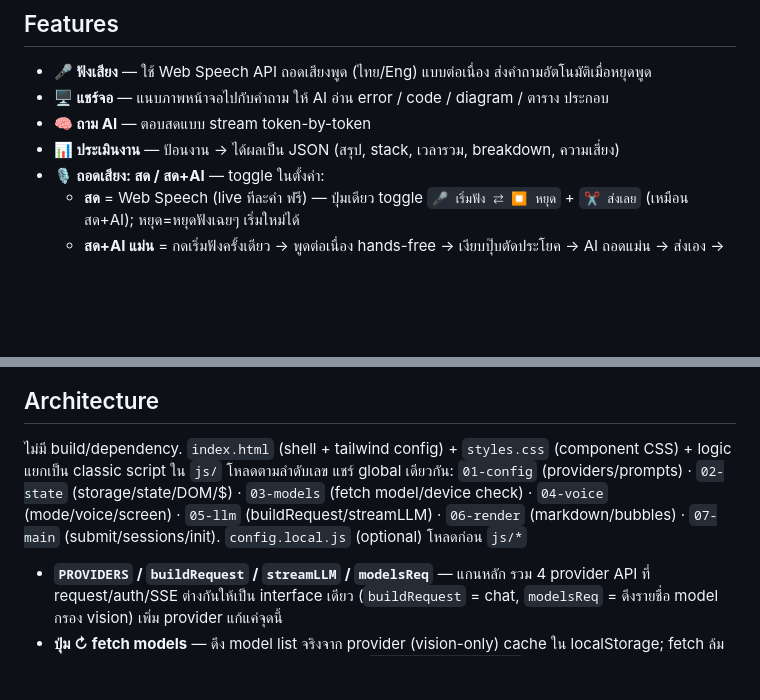
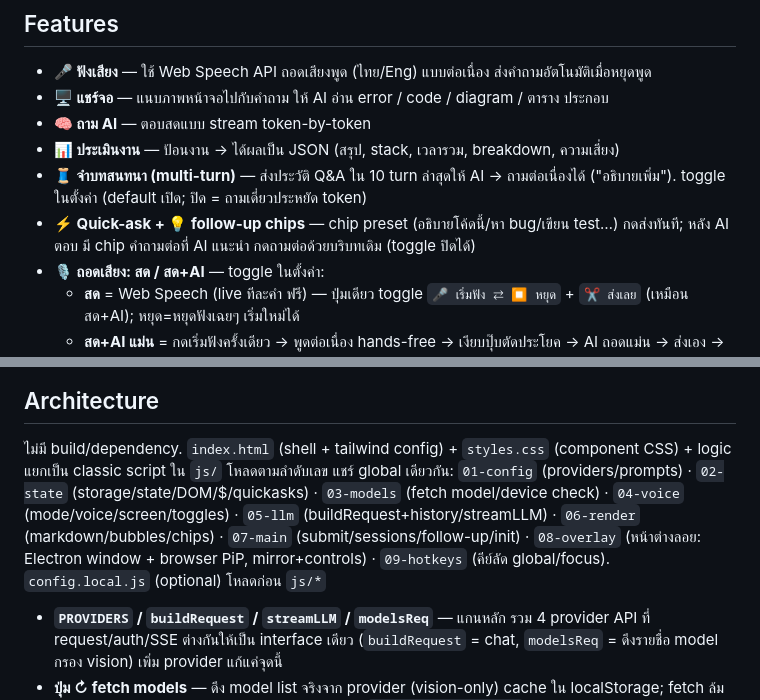
Before and after one commit to jason2071/meeting-assistant, a Markdown page: README.md, 2 parts joined by grey strips. Rendered like a GitHub page; blank space fills up the shorter version.

Commit message:
feat(docs): update README and CLAUDE.md to include multi-turn conversation and quick-ask features

```diff
--- a/README.md
+++ b/README.md
@@ -8,6 +8,8 @@
 - **🖥 แชร์จอ** — แนบภาพหน้าจอไปกับคำถาม ให้ AI อ่าน error / code / diagram / ตาราง ประกอบ
 - **🧠 ถาม AI** — ตอบสดแบบ stream token-by-token
 - **📊 ประเมินงาน** — ป้อนงาน → ได้ผลเป็น JSON (สรุป, stack, เวลารวม, breakdown, ความเสี่ยง)
+- **🧵 จำบทสนทนา (multi-turn)** — ส่งประวัติ Q&A ใน 10 turn ล่าสุดให้ AI → ถามต่อเนื่องได้ ("อธิบายเพิ่ม"). toggle ในตั้งค่า (default เปิด; ปิด = ถามเดี่ยวประหยัด token)
+- **⚡ Quick-ask + 💡 follow-up chips** — chip preset (อธิบายโค้ดนี้/หา bug/เขียน test…) กดส่งทันที; หลัง AI ตอบ มี chip คำถามต่อที่ AI แนะนำ กดถามต่อด้วยบริบทเดิม (toggle ปิดได้)
 - **🎙 ถอดเสียง: สด / สด+AI** — toggle ในตั้งค่า:
   - **สด** = Web Speech (live ทีละคำ ฟรี) — ปุ่มเดียว toggle `🎤 เริ่มฟัง ⇄ ⏹ หยุด` + `✂️ ส่งเลย` (เหมือน สด+AI); หยุด=หยุดฟังเฉยๆ เริ่มใหม่ได้
   - **สด+AI แม่น** = กดเริ่มฟังครั้งเดียว → พูดต่อเนื่อง hands-free → เงียบปุ๊บตัดประโยค → AI ถอดแม่น → ส่งเอง → ฟังต่อ (Web Speech โชว์สด+เป็น VAD; fallback ข้อความสดถ้าถอดล้ม; ปุ่ม ✂️ ส่งเลยได้). มี lag ~1-2 วิ/ประโยค. **ถอดผ่าน:** provider OpenRouter → ใช้ **credit** (model `google/gemini-2.5-flash`, ไม่ต้องมี Gemini key แยก); provider Gemini → ใช้ Gemini key ช่องหลัก; provider อื่น (OpenAI/Claude) → ใส่ Gemini key ช่องแยก
@@ -92,7 +94,7 @@ Key เก็บใน `sessionStorage` ของ tab นี้เท่าน
 ## Architecture
 
 ไม่มี build/dependency. `index.html` (shell + tailwind config) + `styles.css` (component CSS) + logic แยกเป็น classic script ใน `js/` โหลดตามลำดับเลข แชร์ global เดียวกัน:
-`01-config` (providers/prompts) · `02-state` (storage/state/DOM/$) · `03-models` (fetch model/device check) · `04-voice` (mode/voice/screen) · `05-llm` (buildRequest/streamLLM) · `06-render` (markdown/bubbles) · `07-main` (submit/sessions/init). `config.local.js` (optional) โหลดก่อน `js/*`
+`01-config` (providers/prompts) · `02-state` (storage/state/DOM/$/quickasks) · `03-models` (fetch model/device check) · `04-voice` (mode/voice/screen/toggles) · `05-llm` (buildRequest+history/streamLLM) · `06-render` (markdown/bubbles/chips) · `07-main` (submit/sessions/follow-up/init) · `08-overlay` (หน้าต่างลอย: Electron window + browser PiP, mirror+controls) · `09-hotkeys` (คีย์ลัด global/focus). `config.local.js` (optional) โหลดก่อน `js/*`
 
 - **`PROVIDERS` / `buildRequest` / `streamLLM` / `modelsReq`** — แกนหลัก รวม 4 provider API ที่ request/auth/SSE ต่างกันให้เป็น interface เดียว (`buildRequest` = chat, `modelsReq` = ดึงรายชื่อ model กรอง vision) เพิ่ม provider แก้แค่จุดนี้
 - **ปุ่ม ↻ fetch models** — ดึง model list จริงจาก provider (vision-only) cache ใน localStorage; fetch ล้มเหลว (CORS/key ผิด) → fallback เป็น preset ใน `PROVIDERS[p].models`. OpenRouter ตรวจ free model จาก `pricing` → ติด " · free" ต่อท้าย option + นับใน status (provider อื่น API ไม่บอก pricing ราย model). ปุ่ม **Free** toggle กรองโชว์เฉพาะ free (กรอง list ที่ fetch แล้ว ไม่ยิงซ้ำ; disable ถ้า provider ไม่มี free)
```
Also changed, not shown: CLAUDE.md (+2 -1 lines).
